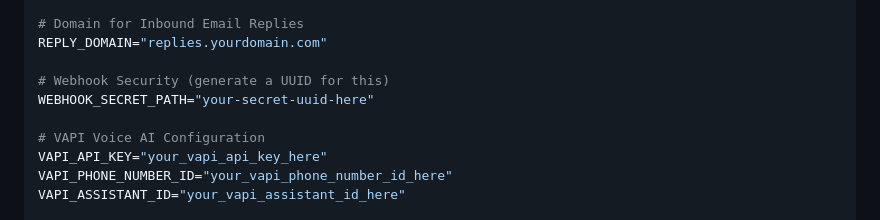
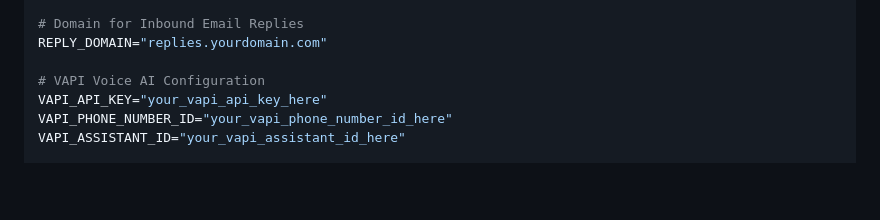
Before and after one commit to hemantacharya1/Mundos-Application, a Markdown page: README.md, the part around the change. GitHub-like rendering; blank space fills up the shorter version.

```diff
--- a/README.md
+++ b/README.md
@@ -146,9 +146,6 @@ SENDER_EMAIL="your_verified_sender_email@yourdomain.com"
 # Domain for Inbound Email Replies
 REPLY_DOMAIN="replies.yourdomain.com"
 
-# Webhook Security (generate a UUID for this)
-WEBHOOK_SECRET_PATH="your-secret-uuid-here"
-
 # VAPI Voice AI Configuration
 VAPI_API_KEY="your_vapi_api_key_here"
 VAPI_PHONE_NUMBER_ID="your_vapi_phone_number_id_here"
```
